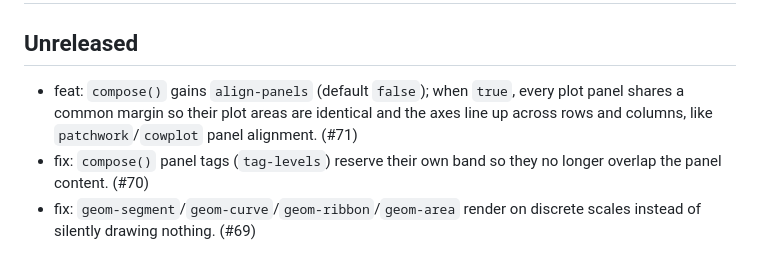
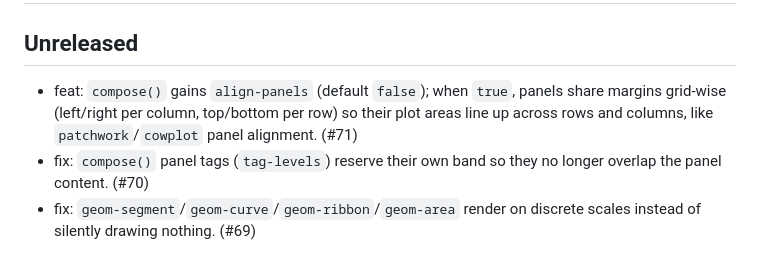
Before and after one commit to brainworkup/gribouille, a Markdown page: CHANGELOG.md, the part around the change. Rendered like a GitHub page.

Commit message:
docs: changelog for grid-wise align-panels

```diff
--- a/CHANGELOG.md
+++ b/CHANGELOG.md
@@ -2,7 +2,7 @@
 
 ## Unreleased
 
-- feat: `compose()` gains `align-panels` (default `false`); when `true`, every plot panel shares a common margin so their plot areas are identical and the axes line up across rows and columns, like `patchwork`/`cowplot` panel alignment. (#71)
+- feat: `compose()` gains `align-panels` (default `false`); when `true`, panels share margins grid-wise (left/right per column, top/bottom per row) so their plot areas line up across rows and columns, like `patchwork`/`cowplot` panel alignment. (#71)
 - fix: `compose()` panel tags (`tag-levels`) reserve their own band so they no longer overlap the panel content. (#70)
 - fix: `geom-segment`/`geom-curve`/`geom-ribbon`/`geom-area` render on discrete scales instead of silently drawing nothing. (#69)
 
```
